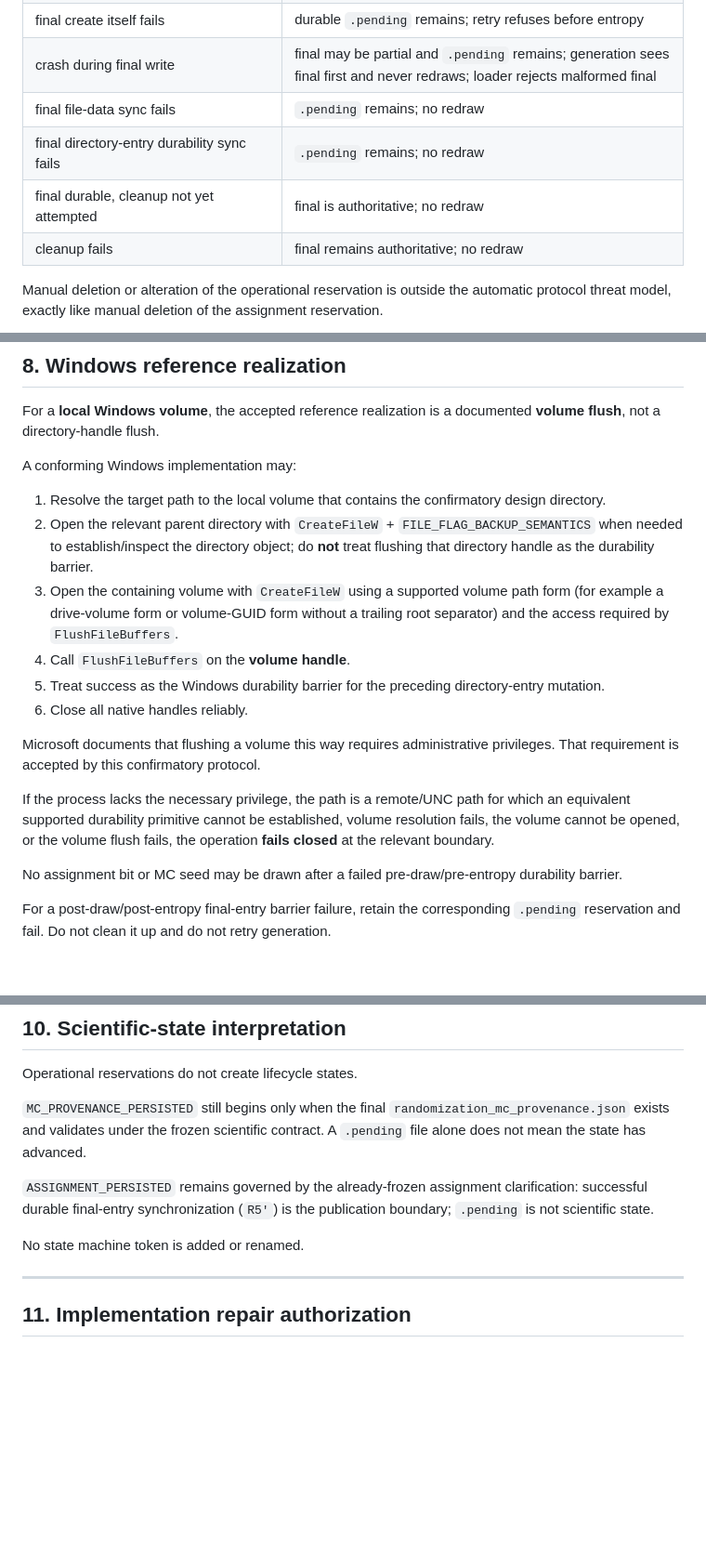
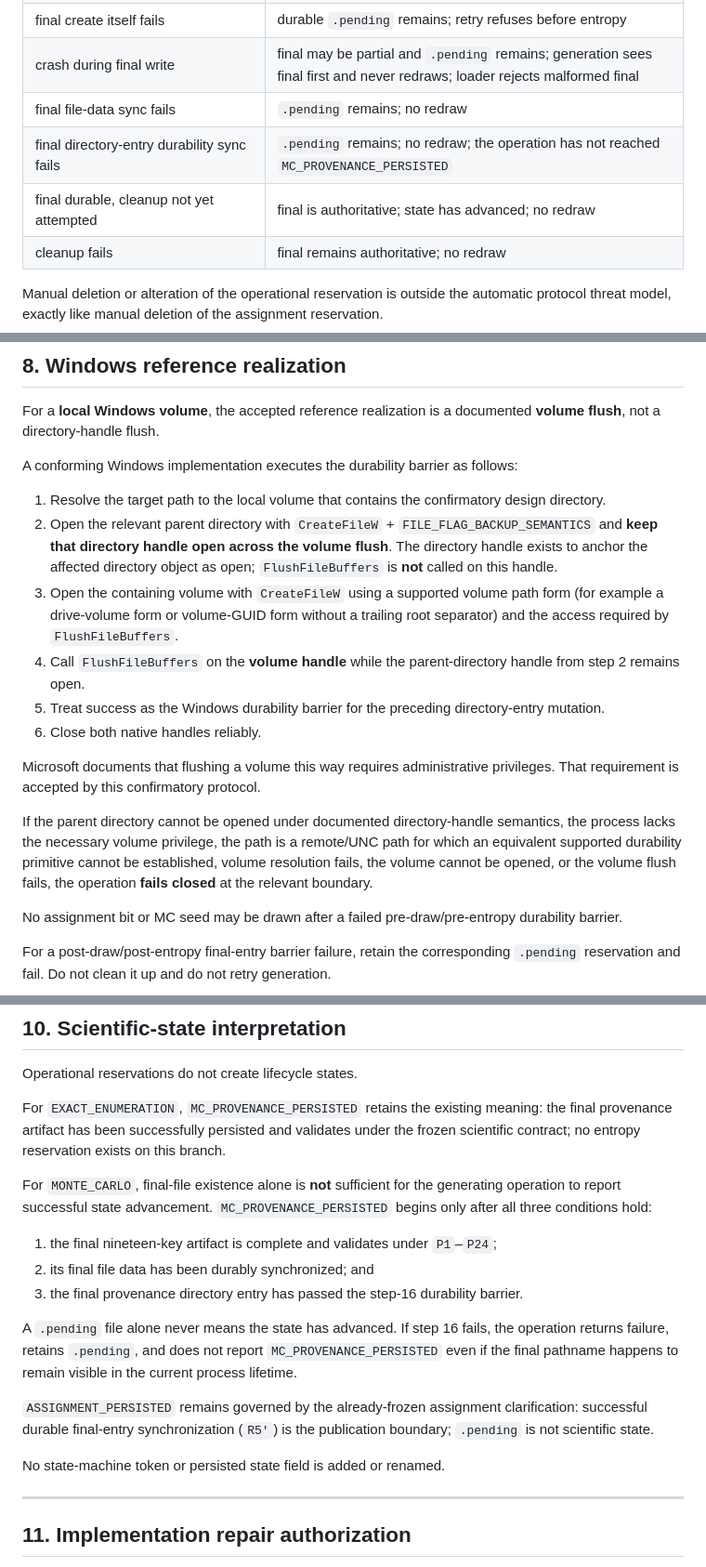
Before and after one commit to Lei-TzuY/iqa-soa, a Markdown page: docs/post_phaseP_confirmatory_randomization_durability_clarification.md, 3 parts joined by grey strips. Shown at 93% size. Drawn GitHub-style; blank space fills up the shorter version.

Commit message:
docs: tighten WU4 durability barriers

```diff
--- a/docs/post_phaseP_confirmatory_randomization_durability_clarification.md
+++ b/docs/post_phaseP_confirmatory_randomization_durability_clarification.md
@@ -185,8 +185,8 @@ The new reservation closes every same-design redraw window:
 | final create itself fails | durable `.pending` remains; retry refuses before entropy |
 | crash during final write | final may be partial and `.pending` remains; generation sees final first and never redraws; loader rejects malformed final |
 | final file-data sync fails | `.pending` remains; no redraw |
-| final directory-entry durability sync fails | `.pending` remains; no redraw |
-| final durable, cleanup not yet attempted | final is authoritative; no redraw |
+| final directory-entry durability sync fails | `.pending` remains; no redraw; the operation has not reached `MC_PROVENANCE_PERSISTED` |
+| final durable, cleanup not yet attempted | final is authoritative; state has advanced; no redraw |
 | cleanup fails | final remains authoritative; no redraw |
 
 Manual deletion or alteration of the operational reservation is outside the automatic protocol threat model, exactly like manual deletion of the assignment reservation.
@@ -239,18 +239,18 @@ That applies to:
 
 For a **local Windows volume**, the accepted reference realization is a documented **volume flush**, not a directory-handle flush.
 
-A conforming Windows implementation may:
+A conforming Windows implementation executes the durability barrier as follows:
 
 1. Resolve the target path to the local volume that contains the confirmatory design directory.
-2. Open the relevant parent directory with `CreateFileW` + `FILE_FLAG_BACKUP_SEMANTICS` when needed to establish/inspect the directory object; do **not** treat flushing that directory handle as the durability barrier.
+2. Open the relevant parent directory with `CreateFileW` + `FILE_FLAG_BACKUP_SEMANTICS` and **keep that directory handle open across the volume flush**. The directory handle exists to anchor the affected directory object as open; `FlushFileBuffers` is **not** called on this handle.
 3. Open the containing volume with `CreateFileW` using a supported volume path form (for example a drive-volume form or volume-GUID form without a trailing root separator) and the access required by `FlushFileBuffers`.
-4. Call `FlushFileBuffers` on the **volume handle**.
+4. Call `FlushFileBuffers` on the **volume handle** while the parent-directory handle from step 2 remains open.
 5. Treat success as the Windows durability barrier for the preceding directory-entry mutation.
-6. Close all native handles reliably.
+6. Close both native handles reliably.
 
 Microsoft documents that flushing a volume this way requires administrative privileges. That requirement is accepted by this confirmatory protocol.
 
-If the process lacks the necessary privilege, the path is a remote/UNC path for which an equivalent supported durability primitive cannot be established, volume resolution fails, the volume cannot be opened, or the volume flush fails, the operation **fails closed** at the relevant boundary.
+If the parent directory cannot be opened under documented directory-handle semantics, the process lacks the necessary volume privilege, the path is a remote/UNC path for which an equivalent supported durability primitive cannot be established, volume resolution fails, the volume cannot be opened, or the volume flush fails, the operation **fails closed** at the relevant boundary.
 
 No assignment bit or MC seed may be drawn after a failed pre-draw/pre-entropy durability barrier.
 
@@ -277,11 +277,19 @@ No portability claim is made for filesystems that do not honor the durability se
 
 Operational reservations do not create lifecycle states.
 
-`MC_PROVENANCE_PERSISTED` still begins only when the final `randomization_mc_provenance.json` exists and validates under the frozen scientific contract. A `.pending` file alone does not mean the state has advanced.
+For `EXACT_ENUMERATION`, `MC_PROVENANCE_PERSISTED` retains the existing meaning: the final provenance artifact has been successfully persisted and validates under the frozen scientific contract; no entropy reservation exists on this branch.
+
+For `MONTE_CARLO`, final-file existence alone is **not** sufficient for the generating operation to report successful state advancement. `MC_PROVENANCE_PERSISTED` begins only after all three conditions hold:
+
+1. the final nineteen-key artifact is complete and validates under `P1`–`P24`;
+2. its final file data has been durably synchronized; and
+3. the final provenance directory entry has passed the step-16 durability barrier.
+
+A `.pending` file alone never means the state has advanced. If step 16 fails, the operation returns failure, retains `.pending`, and does not report `MC_PROVENANCE_PERSISTED` even if the final pathname happens to remain visible in the current process lifetime.
 
 `ASSIGNMENT_PERSISTED` remains governed by the already-frozen assignment clarification: successful durable final-entry synchronization (`R5'`) is the publication boundary; `.pending` is not scientific state.
 
-No state machine token is added or renamed.
+No state-machine token or persisted state field is added or renamed.
 
 ---
 
```
Also changed, not shown: other parts of docs/post_phaseP_confirmatory_randomization_durability_clarification.md (+7 -4 lines).
